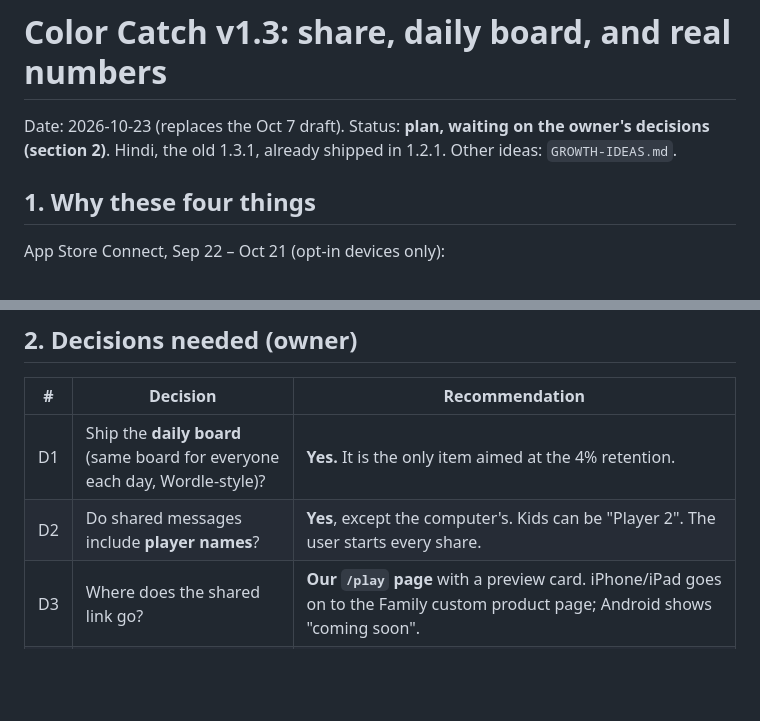
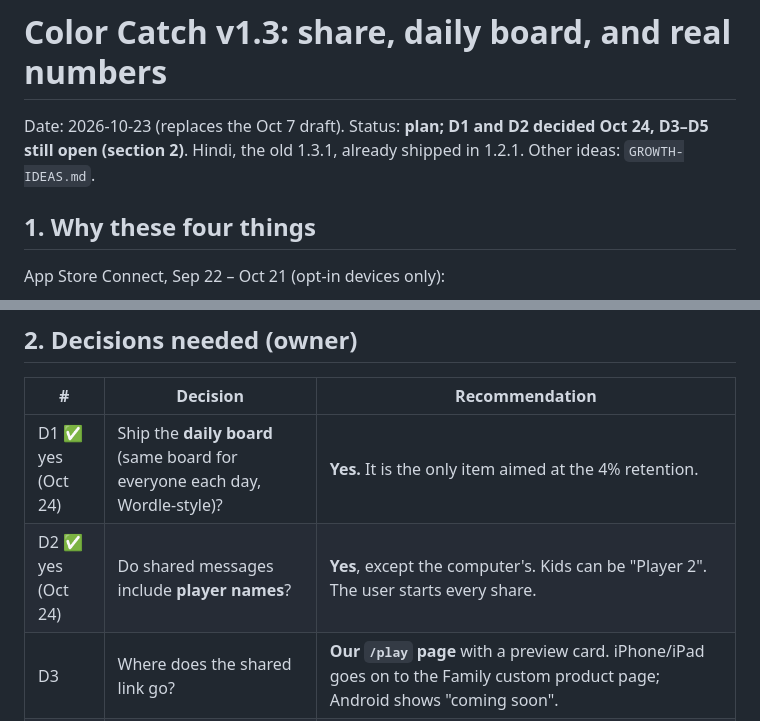
Before and after one commit to teja788/peg-recall, a Markdown page: PLAN-v1.3.md, 2 parts joined by grey strips. GitHub-like rendering; blank space fills up the shorter version.

Commit message:
PLAN-v1.3: owner says yes to D1 (daily board) and D2 (names in shares)
Co-Authored-By: Claude Opus 5.5 <noreply@anthropic.com>

```diff
--- a/PLAN-v1.3.md
+++ b/PLAN-v1.3.md
@@ -1,6 +1,6 @@
 # Color Catch v1.3: share, daily board, and real numbers
 
-Date: 2026-10-23 (replaces the Oct 7 draft). Status: **plan, waiting on the owner's decisions (section 2)**. Hindi, the old 1.3.1, already shipped in 1.2.1. Other ideas: `GROWTH-IDEAS.md`.
+Date: 2026-10-23 (replaces the Oct 7 draft). Status: **plan; D1 and D2 decided Oct 24, D3–D5 still open (section 2)**. Hindi, the old 1.3.1, already shipped in 1.2.1. Other ideas: `GROWTH-IDEAS.md`.
 
 ## 1. Why these four things
 
@@ -25,8 +25,8 @@ Success 4 weeks after 1.3 is live: day-7 retention above 10%, new downloads per
 
 | # | Decision | Recommendation |
 |---|---|---|
-| D1 | Ship the **daily board** (same board for everyone each day, Wordle-style)? | **Yes.** It is the only item aimed at the 4% retention. |
-| D2 | Do shared messages include **player names**? | **Yes**, except the computer's. Kids can be "Player 2". The user starts every share. |
+| D1 ✅ yes (Oct 24) | Ship the **daily board** (same board for everyone each day, Wordle-style)? | **Yes.** It is the only item aimed at the 4% retention. |
+| D2 ✅ yes (Oct 24) | Do shared messages include **player names**? | **Yes**, except the computer's. Kids can be "Player 2". The user starts every share. |
 | D3 | Where does the shared link go? | **Our `/play` page** with a preview card. iPhone/iPad goes on to the Family custom product page; Android shows "coming soon". |
 | D4 | Add **anonymous analytics** (PostHog)? | **Yes, anonymous only:** no person profiles, no session replay, no advertising ID, 6 events. The App Privacy label changes from "Data Not Collected" to "Usage Data, not linked to you". |
 | D5 | New names for **"Kid mode"** and the **"Try free"** badge? | **"Gentle mode"** and **"Try once"**. |
```
